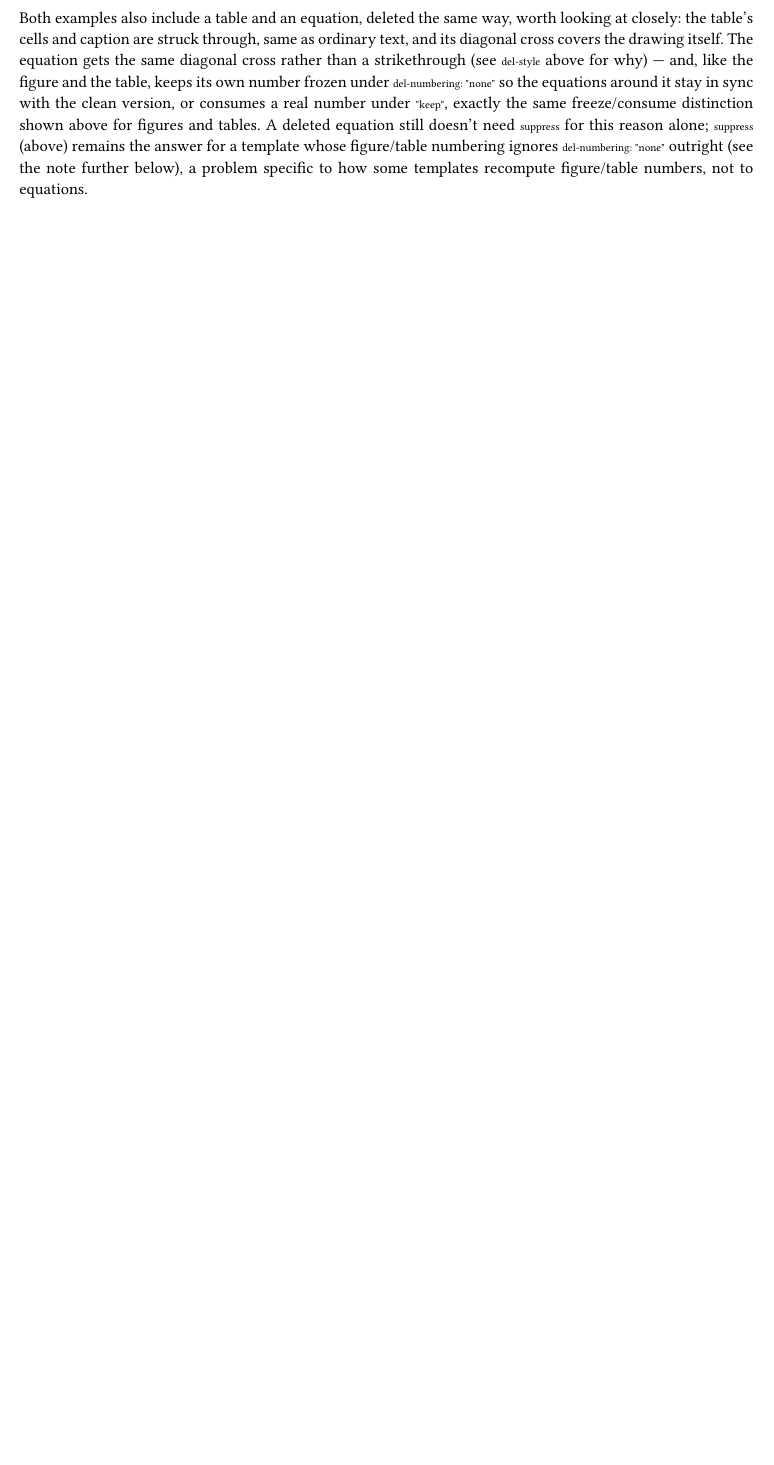
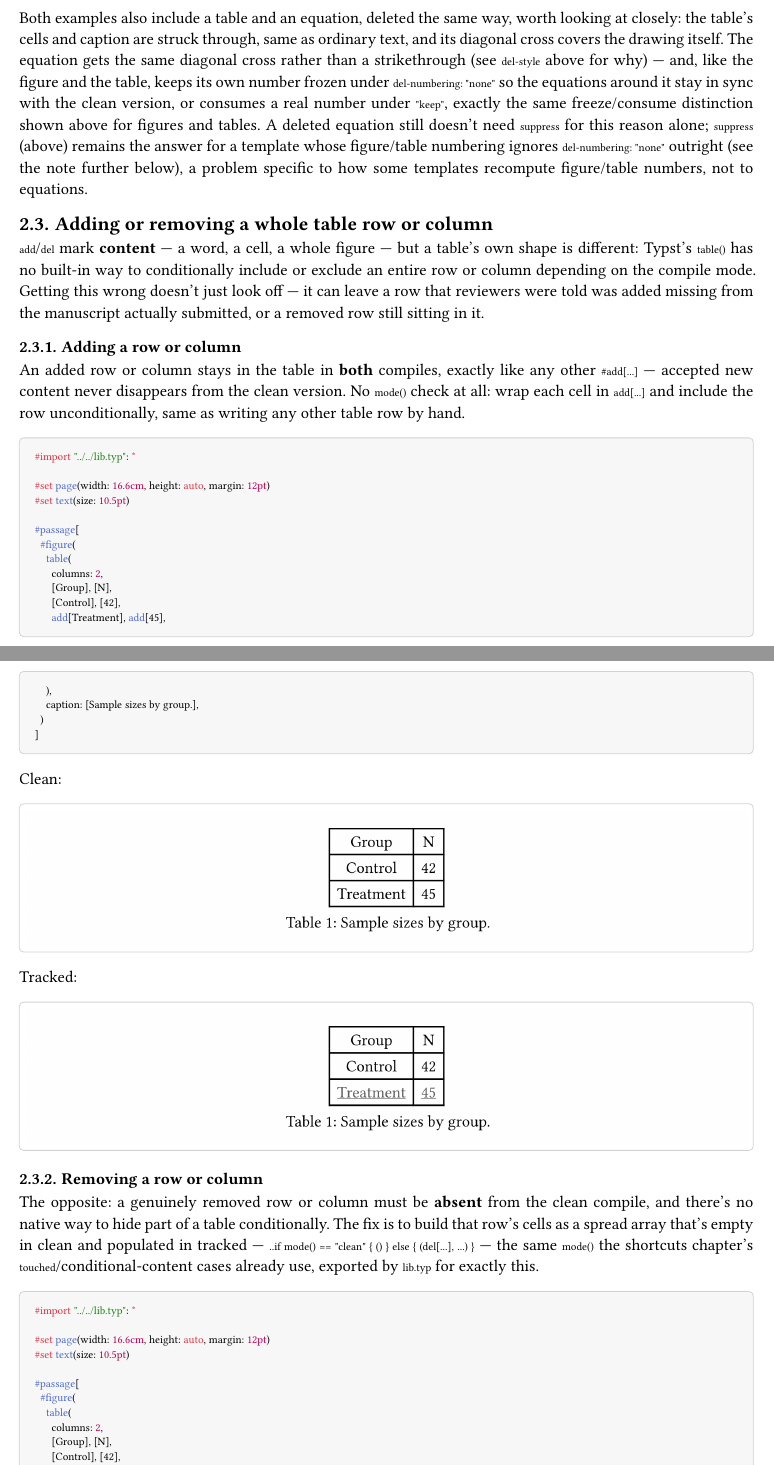
Before and after one commit to eusebe/typst-palimpsest, a Typst document (docs/manual-v2.typ, which reads docs/manual-snippets/table-column-both.typ, docs/manual-snippets/table-row-add.typ, docs/manual-snippets/table-row-both.typ): part of page 10 of 35 before the commit and two parts of pages 10 and 11 of 38 after it, the two joined at a grey line, cut so that both start at the same text, the shorter picture padded with empty space. Compiled offline with Typst 0.15; a missing font is replaced by an installed copy or a similar font.

Commit message:
Document adding/removing a whole table row or column in the manual
New docs/manual-v2.typ section, "Adding or removing a whole table row
or column" (chapter 2, right after del-numbering) -- the syntax this
needs (mode()-gated spreads for deletion, unconditional add[...] for
addition, and the columns: delta only ever counting removed columns)
isn't obvious, and getting it backwards is exactly what the previous
commit fixed twice over. Four live examples, each with a real
clean/tracked screenshot: adding a row, removing a row, both at once,
and the trickier combined-column case ("Columns are the trap").

New snippets: table-row-add.typ, table-row-remove.typ,
table-row-both.typ, table-column-both.typ.

```diff
--- /dev/null
+++ b/docs/manual-snippets/table-column-both.typ
@@ -0,0 +9,10 @@
+#passage[
+  #figure(
+    table(
+      columns: 3 + int(mode() != "clean"),
+      [Group], [N], add[p-value], ..if mode() == "clean" { () } else { (del[Old score],) },
+      [Control], [42], add[0.03], ..if mode() == "clean" { () } else { (del[--],) },
+    ),
+    caption: [Sample sizes --- p-value column added, Old score column dropped.],
+  )
+]
--- /dev/null
+++ b/docs/manual-snippets/table-row-add.typ
@@ -0,0 +8,9 @@
+    table(
+      columns: 2,
+      [Group], [N],
+      [Control], [42],
+      add[Treatment], add[45],
+    ),
+    caption: [Sample sizes by group.],
+  )
+]
--- /dev/null
+++ b/docs/manual-snippets/table-row-both.typ
@@ -0,0 +8,10 @@
+    table(
+      columns: 2,
+      [Group], [N],
+      [Control], [42],
+      ..if mode() == "clean" { () } else { (del[Placebo], del[40]) },
+      add[Treatment], add[45],
+    ),
+    caption: [Sample sizes by group --- Placebo dropped, Treatment added.],
+  )
+]
--- /dev/null
+++ b/docs/manual-snippets/table-row-remove.typ
@@ -0,0 +8,10 @@
+    table(
+      columns: 2,
+      [Group], [N],
+      [Control], [42],
+      ..if mode() == "clean" { () } else { (del[Treatment], del[45]) },
+      [Placebo], [40],
+    ),
+    caption: [Sample sizes by group.],
+  )
+]
--- a/docs/manual-v2.typ
+++ b/docs/manual-v2.typ
@@ -172,3 +172,29 @@ The *clean* compile of that same source --- watch the third and fifth figures' n
 #shot("manual-snippets/style-del-numbering-keep/result-clean.png")
 
 Both examples also include a table and an equation, deleted the same way, worth looking at closely: the table's cells and caption are struck through, same as ordinary text, and its diagonal cross covers the drawing itself. The equation gets the same diagonal cross rather than a strikethrough (see `del-style` above for why) --- and, like the figure and the table, keeps its own number frozen under `del-numbering: "none"` so the equations around it stay in sync with the clean version, or consumes a real number under `"keep"`, exactly the same freeze/consume distinction shown above for figures and tables. A deleted equation still doesn't need `suppress` for this reason alone; `suppress` (above) remains the answer for a template whose figure/table numbering ignores `del-numbering: "none"` outright (see the note further below), a problem specific to how some templates recompute figure/table numbers, not to equations.
+
+== Adding or removing a whole table row or column <sec-table-rows>
+
+`add`/`del` mark *content* --- a word, a cell, a whole figure --- but a table's own shape is different: Typst's `table()` has no built-in way to conditionally include or exclude an entire row or column depending on the compile mode. Getting this wrong doesn't just look off --- it can leave a row that reviewers were told was added missing from the manuscript actually submitted, or a removed row still sitting in it.
+
+=== Adding a row or column
+
+An added row or column stays in the table in *both* compiles, exactly like any other `#add[...]` --- accepted new content never disappears from the clean version. No `mode()` check at all: wrap each cell in `add[...]` and include the row unconditionally, same as writing any other table row by hand.
+
+#code-of("manual-snippets/table-row-add.typ")
+
+Clean:
+
+#shot("manual-snippets/table-row-add/result-clean.png")
+
+Tracked:
+
+#shot("manual-snippets/table-row-add/result-tracked.png")
+
+=== Removing a row or column
+
+The opposite: a genuinely removed row or column must be *absent* from the clean compile, and there's no native way to hide part of a table conditionally. The fix is to build that row's cells as a spread array that's empty in clean and populated in tracked --- `..if mode() == "clean" { () } else { (del[...], ...) }` --- the same `mode()` the shortcuts chapter's `touched`/conditional-content cases already use, exported by `lib.typ` for exactly this.
+
+#code-of("manual-snippets/table-row-remove.typ")
+
+Clean:
@@ -174,0 +214,5 @@ Both examples also include a table and an equation, deleted the same way, worth
+Clean:
+
+#shot("manual-snippets/table-row-both/result-clean.png")
+
+Tracked:
@@ -174,0 +226 @@ Both examples also include a table and an equation, deleted the same way, worth
+Clean:
```
Also changed, not shown: docs/manual-snippets/table-column-both/result-clean.png (added), docs/manual-snippets/table-column-both/result-tracked.png (added), docs/manual-snippets/table-row-add/result-clean.png (added), docs/manual-snippets/table-row-add/result-tracked.png (added), docs/manual-snippets/table-row-both/result-clean.png (added), docs/manual-snippets/table-row-both/result-tracked.png (added), docs/manual-snippets/table-row-remove/result-clean.png (added), docs/manual-snippets/table-row-remove/result-tracked.png (added), docs/manual-snippets/table-column-both.typ (8 more changed lines), docs/manual-snippets/table-row-add.typ (7 more changed lines), docs/manual-snippets/table-row-both.typ (7 more changed lines), docs/manual-snippets/table-row-remove.typ (7 more changed lines), docs/manual-v2.typ (26 more changed lines), 1 other file.
